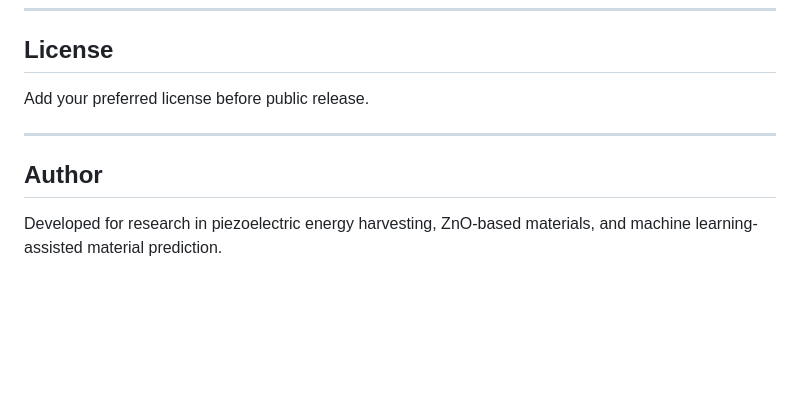
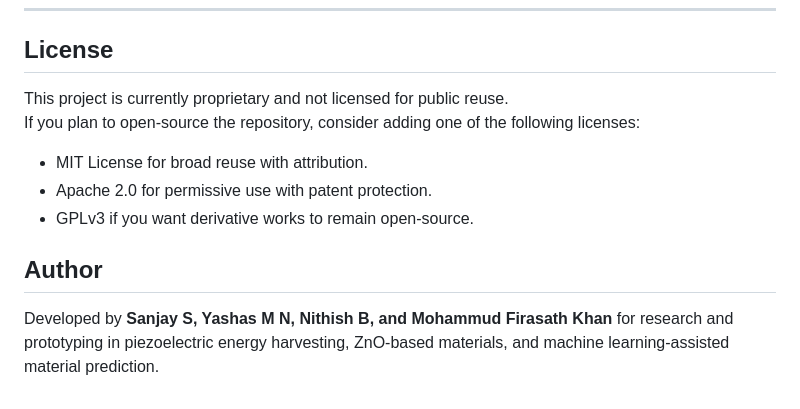
Before and after one commit to Nithishb03/ZnO-piezoelectric-energy-harvesting, a Markdown page: README.md, the part around the change. Rendered like a GitHub page; blank space fills up the shorter version.

Commit message:
Update README with academic project description

```diff
--- a/README.md
+++ b/README.md
@@ -216,10 +216,13 @@ The system can generate:
 
 ## License
 
-Add your preferred license before public release.
+This project is currently proprietary and not licensed for public reuse.
+If you plan to open-source the repository, consider adding one of the following licenses:
 
----
+- MIT License for broad reuse with attribution.
+- Apache 2.0 for permissive use with patent protection.
+- GPLv3 if you want derivative works to remain open-source.
 
 ## Author
 
-Developed for research in piezoelectric energy harvesting, ZnO-based materials, and machine learning-assisted material prediction.
+Developed by **Sanjay S, Yashas M N, Nithish B, and Mohammud Firasath Khan** for research and prototyping in piezoelectric energy harvesting, ZnO-based materials, and machine learning-assisted material prediction.
```
